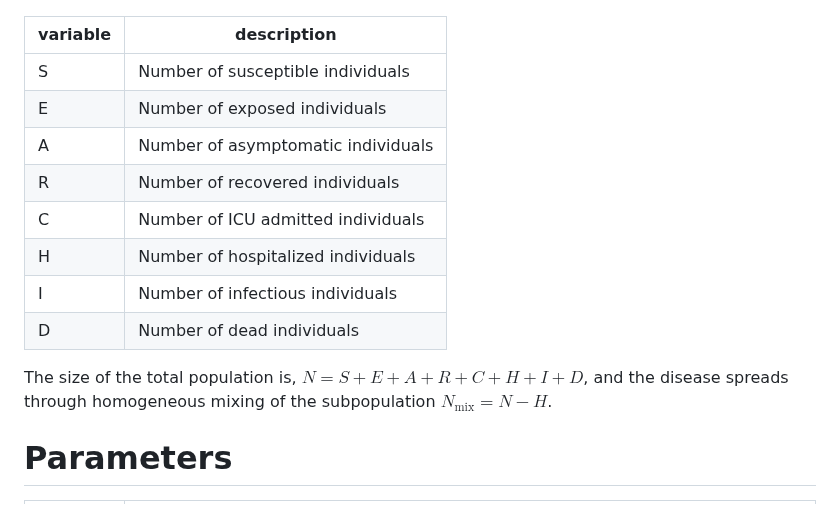
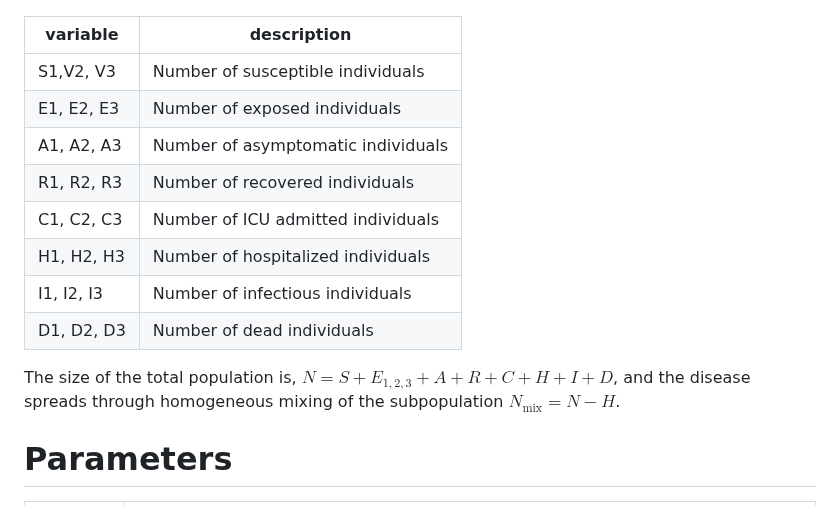
Before and after one commit to francisanokye/SEARCH-ID-MODEL, a Markdown page: README.md, the part around the change. Drawn GitHub-style.

```diff
--- a/README.md
+++ b/README.md
@@ -49,18 +49,18 @@ $$
     \end{align*}
  $$
 
-| variable | description                        |
-| -------- | ---------------------------------- |
-| S        | Number of susceptible individuals  |
-| E        | Number of exposed individuals      |
-| A        | Number of asymptomatic individuals |
-| R        | Number of recovered individuals    |
-| C        | Number of ICU admitted individuals |
-| H        | Number of hospitalized individuals |
-| I        | Number of infectious individuals   |
-| D        | Number of dead individuals         |
+| variable         | description                        |
+| ---------------- | ---------------------------------- |
+| S1,V2, V3        | Number of susceptible individuals  |
+| E1, E2, E3       | Number of exposed individuals      |
+| A1, A2, A3       | Number of asymptomatic individuals |
+| R1, R2, R3       | Number of recovered individuals    |
+| C1, C2, C3       | Number of ICU admitted individuals |
+| H1, H2, H3       | Number of hospitalized individuals |
+| I1, I2, I3       | Number of infectious individuals   |
+| D1, D2, D3       | Number of dead individuals         |
 
-The size of the total population is,  $N = S + E + A  + R + C + H + I + D$, and the disease spreads through homogeneous mixing of the subpopulation $N_{\text{mix}}=N -H$.
+The size of the total population is,  $N = S + E_{1,2,3} + A  + R + C + H + I + D$, and the disease spreads through homogeneous mixing of the subpopulation $N_{\text{mix}}=N -H$.
 
 # Parameters
 
```
